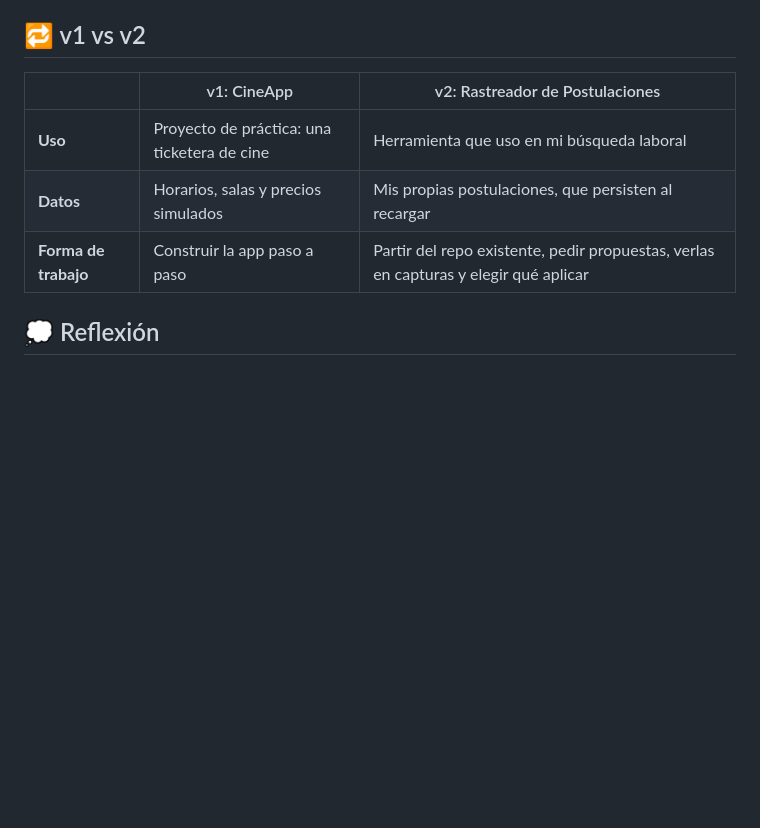
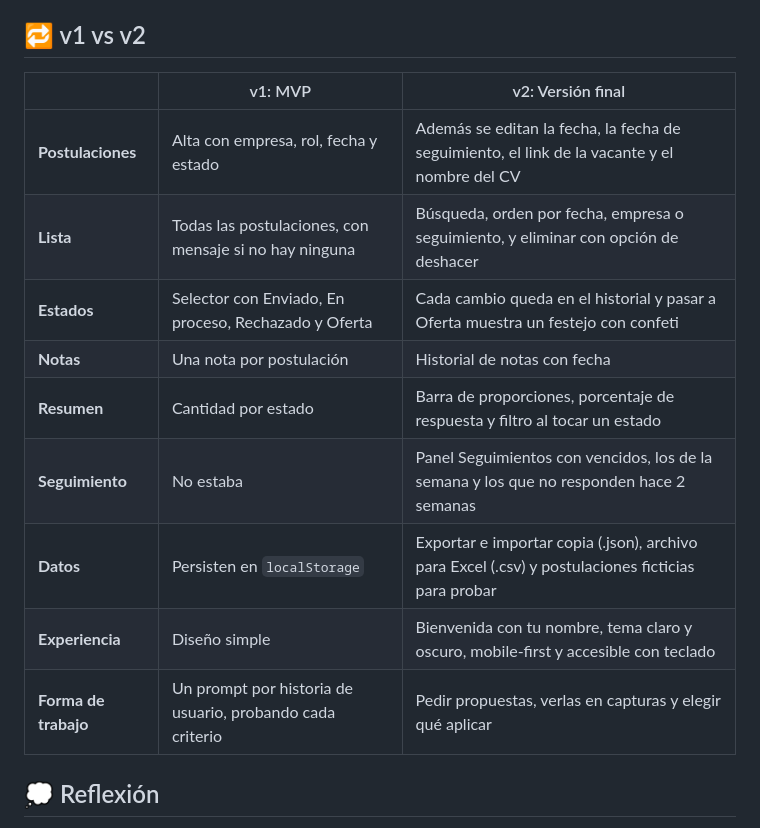
Before and after one commit to NavarroCam/Portafolio, a Markdown page: Rastreador de Postulaciones/README.md, the part around the change. Rendered like a GitHub page; blank space fills up the shorter version.

Commit message:
Actualización Readme

```diff
--- a/Rastreador de Postulaciones/README.md
+++ b/Rastreador de Postulaciones/README.md
@@ -99,11 +99,17 @@ Aplicación web para organizar mi búsqueda laboral, desarrollada con **HTML5**,
 
 ## 🔁 v1 vs v2
 
-| | v1: CineApp | v2: Rastreador de Postulaciones |
+| | v1: MVP | v2: Versión final |
 |---|---|---|
-| **Uso** | Proyecto de práctica: una ticketera de cine | Herramienta que uso en mi búsqueda laboral |
-| **Datos** | Horarios, salas y precios simulados | Mis propias postulaciones, que persisten al recargar |
-| **Forma de trabajo** | Construir la app paso a paso | Partir del repo existente, pedir propuestas, verlas en capturas y elegir qué aplicar |
+| **Postulaciones** | Alta con empresa, rol, fecha y estado | Además se editan la fecha, la fecha de seguimiento, el link de la vacante y el nombre del CV |
+| **Lista** | Todas las postulaciones, con mensaje si no hay ninguna | Búsqueda, orden por fecha, empresa o seguimiento, y eliminar con opción de deshacer |
+| **Estados** | Selector con Enviado, En proceso, Rechazado y Oferta | Cada cambio queda en el historial y pasar a Oferta muestra un festejo con confeti |
+| **Notas** | Una nota por postulación | Historial de notas con fecha |
+| **Resumen** | Cantidad por estado | Barra de proporciones, porcentaje de respuesta y filtro al tocar un estado |
+| **Seguimiento** | No estaba | Panel Seguimientos con vencidos, los de la semana y los que no responden hace 2 semanas |
+| **Datos** | Persisten en `localStorage` | Exportar e importar copia (.json), archivo para Excel (.csv) y postulaciones ficticias para probar |
+| **Experiencia** | Diseño simple | Bienvenida con tu nombre, tema claro y oscuro, mobile-first y accesible con teclado |
+| **Forma de trabajo** | Un prompt por historia de usuario, probando cada criterio | Pedir propuestas, verlas en capturas y elegir qué aplicar |
 
 
 ## 💭 Reflexión
```
